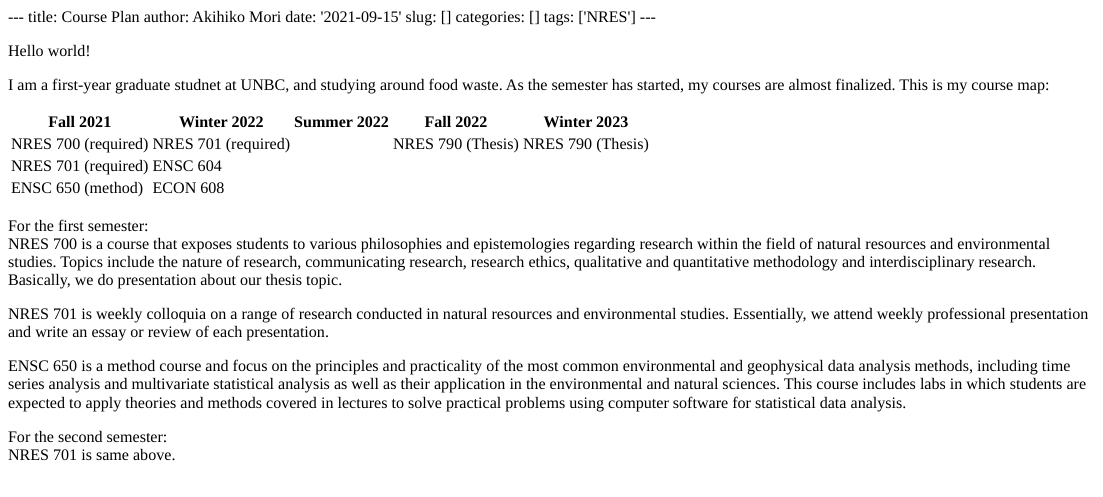
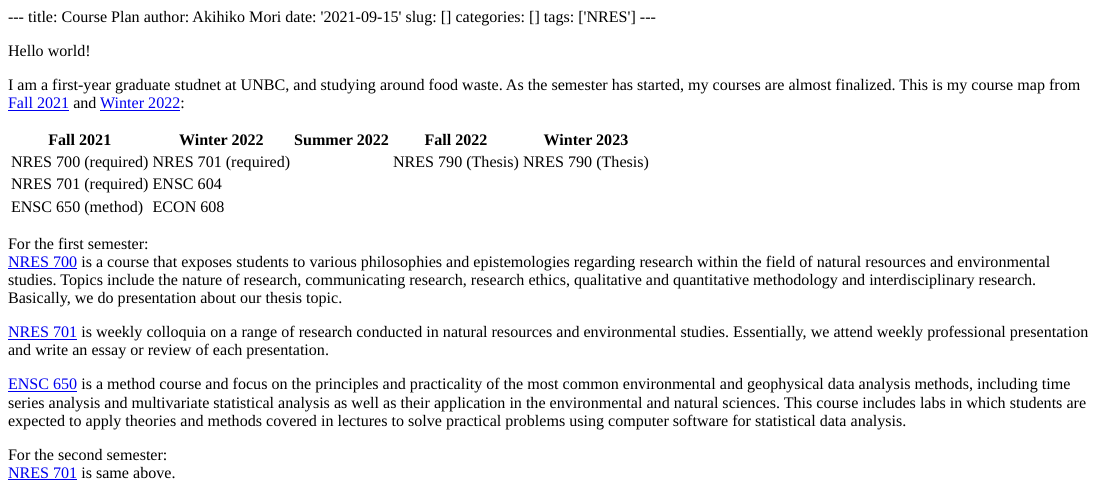
Before and after one commit to okihik/texblog, an R Markdown document (content/post/2021-09-15-course-plan/index.en.Rmd): the page in a window 1100 px wide, from its top. The pictures show the output file content/post/2021-09-15-course-plan/index.en.html that the author committed with the source, opened offline.

Commit message:
link added

```diff
--- a/content/post/2021-09-15-course-plan/index.en.Rmd
+++ b/content/post/2021-09-15-course-plan/index.en.Rmd
@@ -12,7 +12,7 @@
 
 I am a first-year graduate studnet at UNBC, and studying around food waste.
 As the semester has started, my courses are almost finalized.
-This is my course map:
+This is my course map from [Fall 2021](https://ssb.unbc.ca/ssb/bwckschd.p_get_crse_unsec) and [Winter 2022](https://ssb.unbc.ca/ssb/bwckschd.p_get_crse_unsec):
 
 | Fall 2021 | Winter 2022  | Summer 2022 | Fall 2022 | Winter 2023 |
 |-----------|--------------|-------------|-----------|-------------|
@@ -21,12 +21,12 @@
 | ENSC 650 (method)    | ECON 608   |   |   |   |
 
 For the first semester:\
-NRES 700 is a course that exposes students to various philosophies and epistemologies regarding research within the field of natural resources and environmental studies. Topics include the nature of research, communicating research, research ethics, qualitative and quantitative methodology and interdisciplinary research. Basically, we do presentation about our thesis topic.
+[NRES 700](https://ssb.unbc.ca/ssb/bwckschd.p_disp_detail_sched?term_in=202105&crn_in=50455) is a course that exposes students to various philosophies and epistemologies regarding research within the field of natural resources and environmental studies. Topics include the nature of research, communicating research, research ethics, qualitative and quantitative methodology and interdisciplinary research. Basically, we do presentation about our thesis topic.
 
-NRES 701 is weekly colloquia on a range of research conducted in natural resources and environmental studies. Essentially, we attend weekly professional presentation and write an essay or review of each presentation.
+[NRES 701](https://ssb.unbc.ca/ssb/bwckschd.p_disp_detail_sched?term_in=202105&crn_in=50456) is weekly colloquia on a range of research conducted in natural resources and environmental studies. Essentially, we attend weekly professional presentation and write an essay or review of each presentation.
 
-ENSC 650 is a method course and focus on the principles and practicality of the most common environmental and geophysical data analysis methods, including time series analysis and multivariate statistical analysis as well as their application in the environmental and natural sciences. This course includes labs in which students are expected to apply theories and methods covered in lectures to solve practical problems using computer software for statistical data analysis.
+[ENSC 650](https://ssb.unbc.ca/ssb/bwckschd.p_disp_detail_sched?term_in=202105&crn_in=50286) is a method course and focus on the principles and practicality of the most common environmental and geophysical data analysis methods, including time series analysis and multivariate statistical analysis as well as their application in the environmental and natural sciences. This course includes labs in which students are expected to apply theories and methods covered in lectures to solve practical problems using computer software for statistical data analysis.
 
 For the second semester:\
-NRES 701 is same above.
+[NRES 701](https://ssb.unbc.ca/ssb/bwckschd.p_disp_detail_sched?term_in=202105&crn_in=50456) is same above.
 
```
Also changed, not shown: content/post/2021-09-15-ensc650-lecture-01-vector-and-matrix-algebra/index.en.Rmd (added, +9 -0 lines), content/post/2021-09-15-course-plan/index.en.html, content/post/2021-09-15-course-plan/index.en.Rmd (4 more changed lines).
